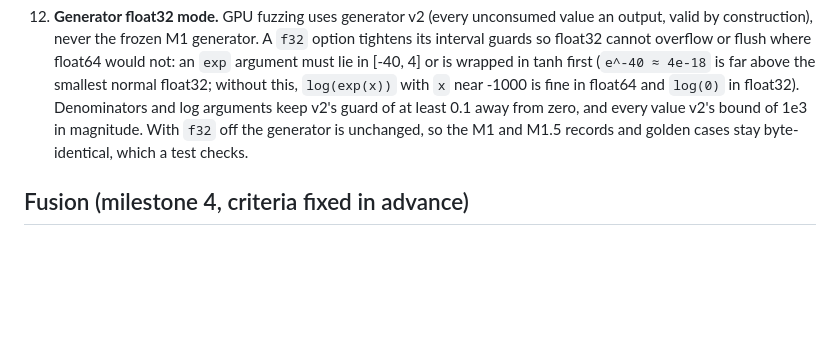
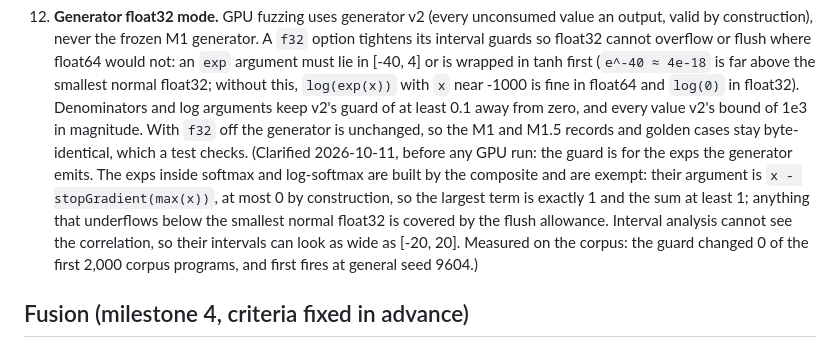
Before and after one commit to abho7/tensor-compiler-webgpu, a Markdown page: DESIGN.md, the part around the change. GitHub-like rendering; blank space fills up the shorter version.

Commit message:
Clarify that softmax's own exps are outside the float32 exp guard
Found while testing the guard, before any GPU run: the exps inside
softmax and log-softmax take x - stopGradient(max(x)), at most 0 by
construction, but interval analysis sees intervals as wide as [-20, 20].
They are safe for that reason, not because of the guard. Also records
that the guard changed 0 of the first 2,000 corpus programs and first
fires at general seed 9604.

```diff
--- a/DESIGN.md
+++ b/DESIGN.md
@@ -402,6 +402,15 @@ read 2026-10-11), before any kernel ran on a GPU.
     keep v2's guard of at least 0.1 away from zero, and every value v2's bound
     of 1e3 in magnitude. With `f32` off the generator is unchanged, so the M1
     and M1.5 records and golden cases stay byte-identical, which a test checks.
+    (Clarified 2026-10-11, before any GPU run: the guard is for the exps the
+    generator emits. The exps inside softmax and log-softmax are built by the
+    composite and are exempt: their argument is `x - stopGradient(max(x))`,
+    at most 0 by construction, so the largest term is exactly 1 and the sum
+    at least 1; anything that underflows below the smallest normal float32 is
+    covered by the flush allowance. Interval analysis cannot see the
+    correlation, so their intervals can look as wide as [-20, 20]. Measured on
+    the corpus: the guard changed 0 of the first 2,000 corpus programs, and
+    first fires at general seed 9604.)
 
 ## Fusion (milestone 4, criteria fixed in advance)
 
```
